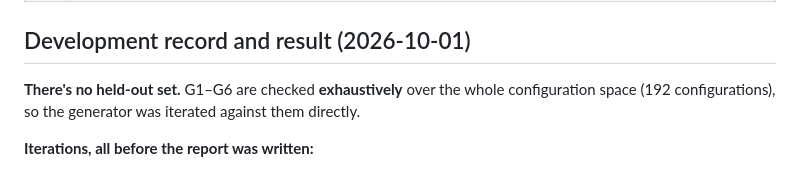
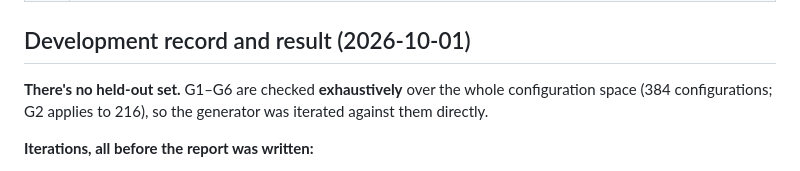
Before and after one commit to Blake-Hammarstrom/setwise, a Markdown page: docs/VERIFICATION_PROTOCOL.md, the part around the change. Drawn GitHub-style.

Commit message:
Fix configuration count in the development record (384, not 192)
Co-Authored-By: Claude Opus 5.5 <noreply@anthropic.com>

```diff
--- a/docs/VERIFICATION_PROTOCOL.md
+++ b/docs/VERIFICATION_PROTOCOL.md
@@ -40,7 +40,7 @@ Fixed 2026-10-01, **before the generator was written.** These rules don't change
 | P4 | **Stretch:** one real N-of-1 Lab experiment using Setwise's exported outcome |
 
 ## Development record and result (2026-10-01)
-**There's no held-out set.** G1–G6 are checked **exhaustively** over the whole configuration space (192 configurations), so the generator was iterated against them directly.
+**There's no held-out set.** G1–G6 are checked **exhaustively** over the whole configuration space (384 configurations; G2 applies to 216), so the generator was iterated against them directly.
 
 **Iterations, all before the report was written:**
 1. **Two-pass planning:** main lifts first, so accessory rotation can't move them (G6).
```
